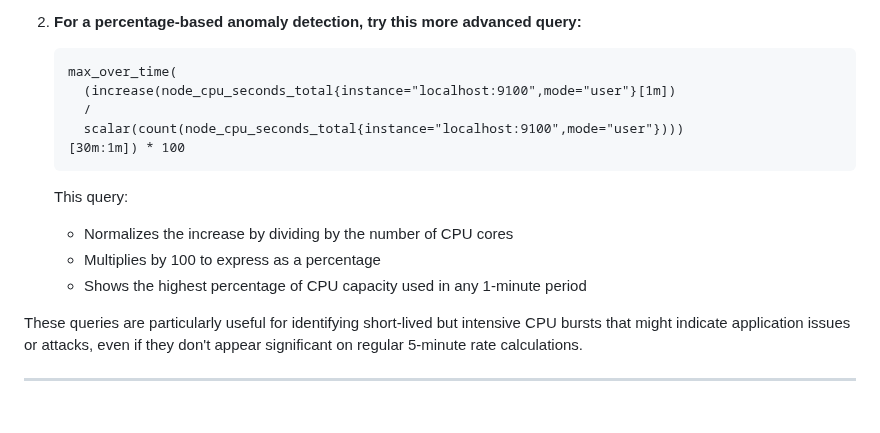
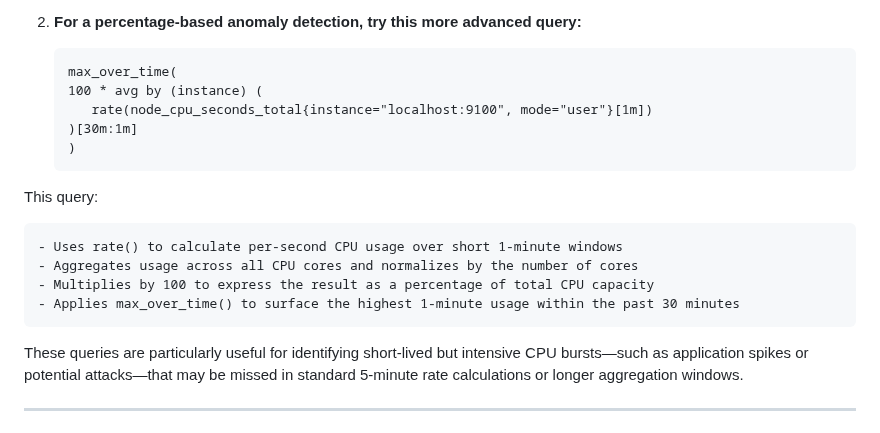
Before and after one commit to scarolan/promql-labs, a Markdown page: Advanced/Lab5_Advanced_CPU_Anomaly.md, the part around the change. GitHub-like rendering; folded sections open.

Commit message:
update anomaly detection.

````diff
--- a/Advanced/Lab5_Advanced_CPU_Anomaly.md
+++ b/Advanced/Lab5_Advanced_CPU_Anomaly.md
@@ -46,18 +46,20 @@ To combine `increase` and `max_over_time` to highlight extreme CPU spikes, follo
 2. **For a percentage-based anomaly detection, try this more advanced query:**
    ```
    max_over_time(
-     (increase(node_cpu_seconds_total{instance="localhost:9100",mode="user"}[1m])
-     /
-     scalar(count(node_cpu_seconds_total{instance="localhost:9100",mode="user"})))
-   [30m:1m]) * 100
+   100 * avg by (instance) (
+      rate(node_cpu_seconds_total{instance="localhost:9100", mode="user"}[1m])
+   )[30m:1m]
+   )
    ```
 
-   This query:
-   - Normalizes the increase by dividing by the number of CPU cores
-   - Multiplies by 100 to express as a percentage
-   - Shows the highest percentage of CPU capacity used in any 1-minute period
+This query:
 
-These queries are particularly useful for identifying short-lived but intensive CPU bursts that might indicate application issues or attacks, even if they don't appear significant on regular 5-minute rate calculations.
+    - Uses rate() to calculate per-second CPU usage over short 1-minute windows
+    - Aggregates usage across all CPU cores and normalizes by the number of cores
+    - Multiplies by 100 to express the result as a percentage of total CPU capacity
+    - Applies max_over_time() to surface the highest 1-minute usage within the past 30 minutes
+
+These queries are particularly useful for identifying short-lived but intensive CPU bursts—such as application spikes or potential attacks—that may be missed in standard 5-minute rate calculations or longer aggregation windows.
 
 </details>
 
````
